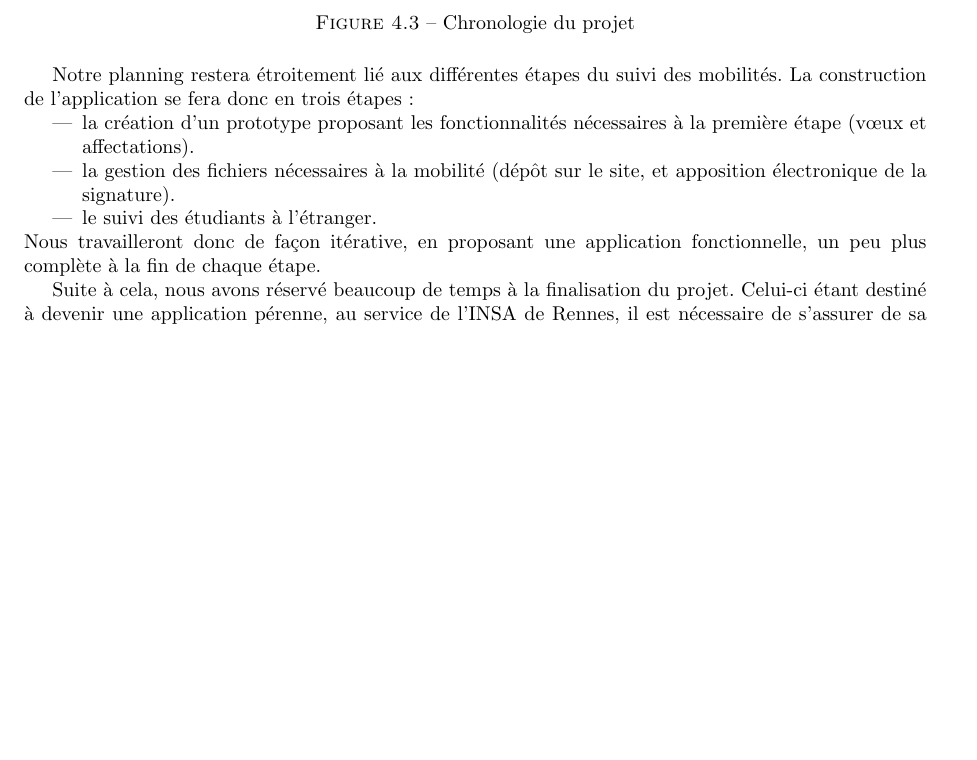
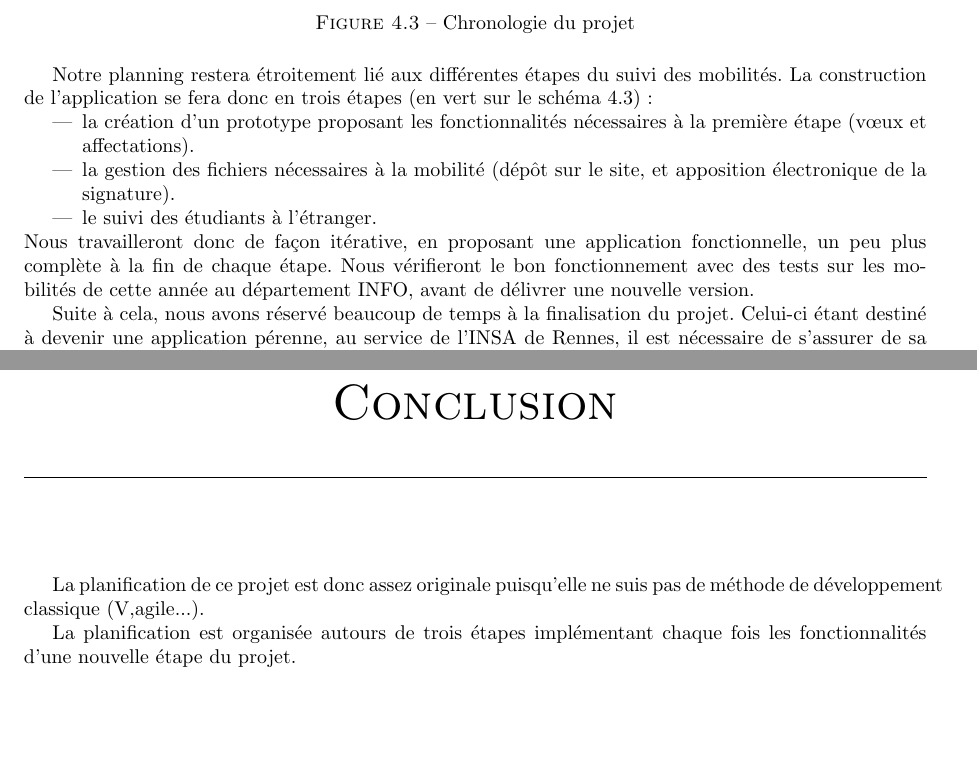
Before and after one commit to Livda/ILikeToMoveIt, a LaTeX document (Rapport de planification/RAPPORT.tex, which reads Rapport de planification/planification.tex): part of page 9 of 9 before the commit and two parts of pages 9 and 10 of 10 after it, the two joined at a grey line, cut so that both start at the same text, the shorter picture padded with empty space. Compiled offline with pdfLaTeX.

Commit message:
corrections partie planification

```diff
--- a/Rapport de planification/planification.tex
+++ b/Rapport de planification/planification.tex
@@ -32,13 +32,13 @@ Au second semestre, la capacité maximale a été réduite à 300  (700 au premi
 	\label{fig::chrono}
 \end{figure}
 
-Notre planning restera étroitement lié aux différentes étapes du suivi des mobilités. La construction de l'application se fera donc en trois étapes :
+Notre planning restera étroitement lié aux différentes étapes du suivi des mobilités. La construction de l'application se fera donc en trois étapes (en vert sur le schéma \ref{fig::chrono}) :
 \begin{itemize}
  \item la création d'un prototype proposant les fonctionnalités nécessaires à la première étape (vœux et affectations).
  \item la gestion des fichiers nécessaires à la mobilité (dépôt sur le site, et apposition électronique de la signature).
  \item le suivi des étudiants à l'étranger.
 \end{itemize}
-Nous travailleront donc de façon itérative, en proposant une application fonctionnelle, un peu plus complète à la fin de chaque étape.
+Nous travailleront donc de façon itérative, en proposant une application fonctionnelle, un peu plus complète à la fin de chaque étape. Nous vérifieront le bon fonctionnement avec des tests sur les mobilités de cette année au département INFO, avant de délivrer une nouvelle version.
 
 
 Suite à cela, nous avons réservé beaucoup de temps à la finalisation du projet. Celui-ci étant destiné à devenir une application pérenne, au service de l'INSA de Rennes, il est nécessaire de s'assurer de sa stabilité. Nous travailleront aussi le design du site durant cette étape.
```
Also changed, not shown: Rapport de planification/RAPPORT.tex (+2 -0 lines), Rapport de planification/images/chrono_planif.png, Rapport de planification/planification.tex (2 more changed lines).
